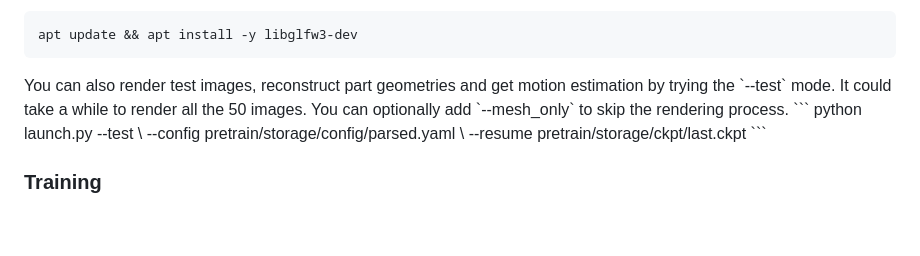
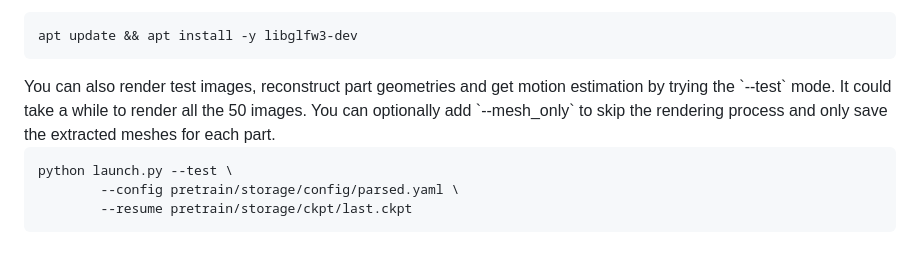
Before and after one commit to 3dlg-hcvc/paris, a Markdown page: README.md, the part around the change printed below. Drawn GitHub-style; folded sections open; blank space fills up the shorter version.

````diff
--- a/README.md
+++ b/README.md
@@ -69,7 +68,8 @@ This will give you a image grid under `exp/sapien/storage` folder as below. It s
   apt update && apt install -y libglfw3-dev
   ```
 </details>
-You can also render test images, reconstruct part geometries and get motion estimation by trying the `--test` mode. It could take a while to render all the 50 images. You can optionally add `--mesh_only` to skip the rendering process.
+You can also render test images, reconstruct part geometries and get motion estimation by trying the `--test` mode. It could take a while to render all the 50 images. You can optionally add `--mesh_only` to skip the rendering process and only save the extracted meshes for each part.
+
 ```
 python launch.py --test \
         --config pretrain/storage/config/parsed.yaml \
````
Also changed, not shown: other parts of README.md (+0 -1 lines).
